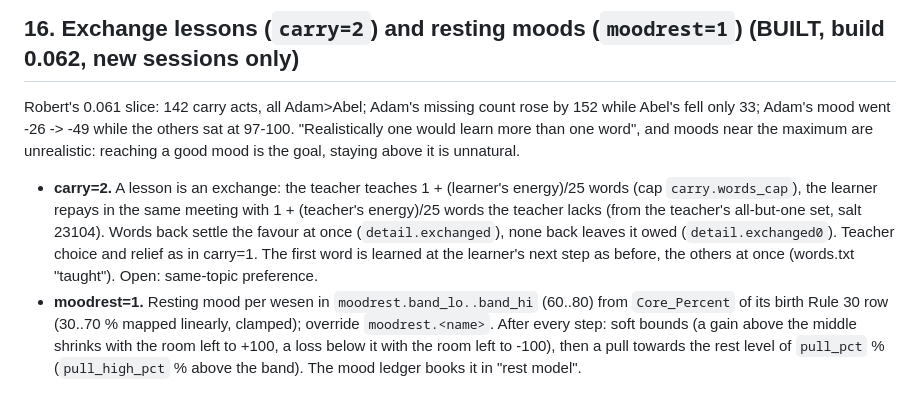
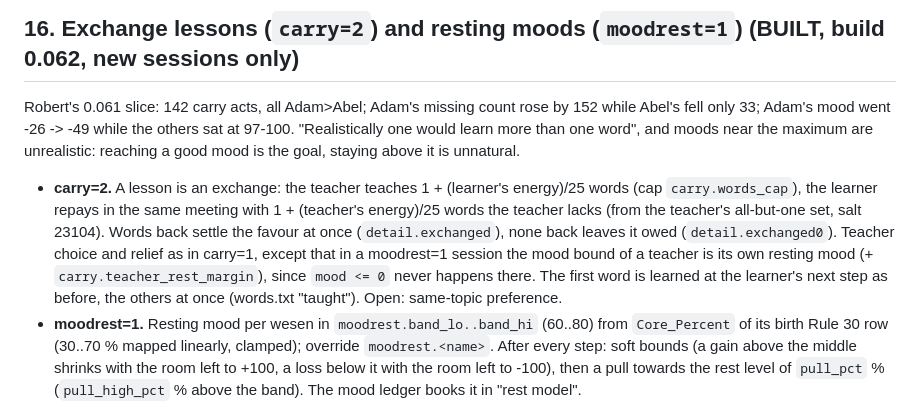
Before and after one commit to RobertBoettcherSF/Diary-Sim, a Markdown page: docs/EVOLVE.md, the part around the change. GitHub-like rendering.

```diff
--- a/docs/EVOLVE.md
+++ b/docs/EVOLVE.md
@@ -224,7 +224,8 @@ unrealistic: reaching a good mood is the goal, staying above it is unnatural.
 * **carry=2.** A lesson is an exchange: the teacher teaches 1 + (learner's energy)/25 words (cap `carry.words_cap`), the learner
   repays in the same meeting with 1 + (teacher's energy)/25 words the teacher lacks (from the teacher's all-but-one set, salt 23104).
   Words back settle the favour at once (`detail.exchanged`), none back leaves it owed (`detail.exchanged0`). Teacher choice and
-  relief as in carry=1. The first word is learned at the learner's next step as before, the others at once (words.txt "taught").
+  relief as in carry=1, except that in a moodrest=1 session the mood bound of a teacher is its own resting mood
+  (+ `carry.teacher_rest_margin`), since `mood <= 0` never happens there. The first word is learned at the learner's next step as before, the others at once (words.txt "taught").
   Open: same-topic preference.
 * **moodrest=1.** Resting mood per wesen in `moodrest.band_lo..band_hi` (60..80) from `Core_Percent` of its birth Rule 30 row
   (30..70 % mapped linearly, clamped); override `moodrest.<name>`. After every step: soft bounds (a gain above the middle shrinks
```
Also changed, not shown: README.md (+2 -1 lines).
